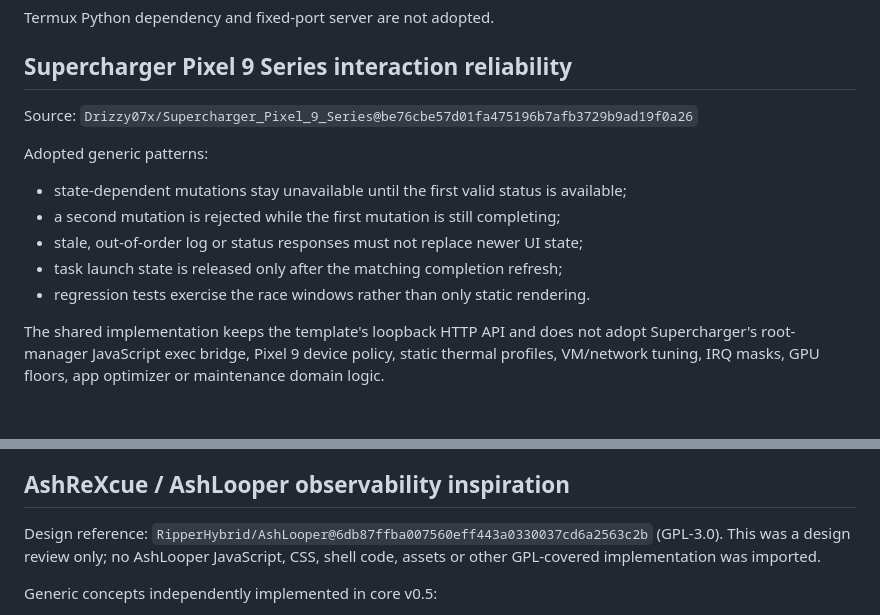
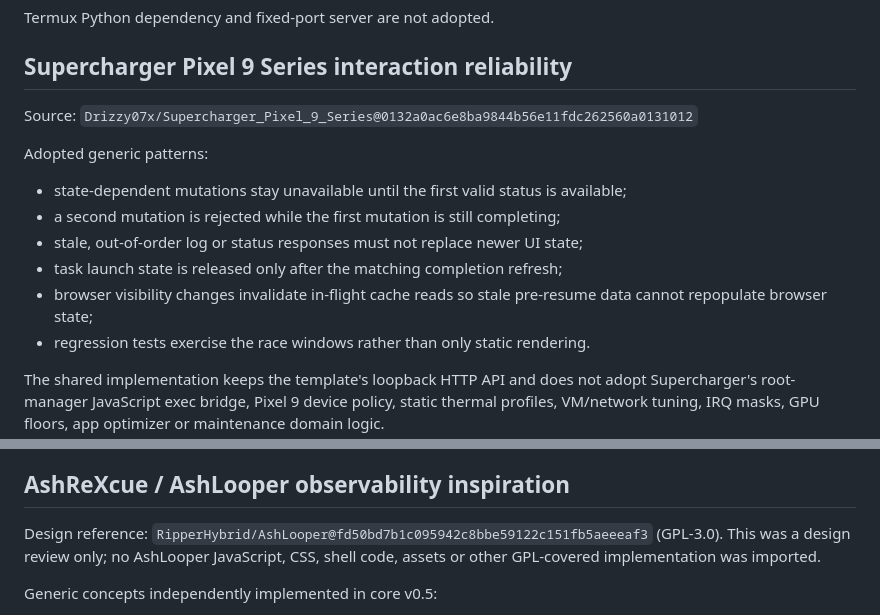
Before and after one commit to Lycidias93/android-root-module-webui-template, a Markdown page: docs/PATTERN_LIBRARY.md, 2 parts joined by grey strips. GitHub-like rendering; blank space fills up the shorter version.

Commit message:
webui: complete upstream refresh (docs/PATTERN_LIBRARY.md)

```diff
--- a/docs/PATTERN_LIBRARY.md
+++ b/docs/PATTERN_LIBRARY.md
@@ -97,7 +97,7 @@ Termux Python dependency and fixed-port server are not adopted.
 
 ## Supercharger Pixel 9 Series interaction reliability
 
-Source: `Drizzy07x/Supercharger_Pixel_9_Series@be76cbe57d01fa475196b7afb3729b9ad19f0a26`
+Source: `Drizzy07x/Supercharger_Pixel_9_Series@0132a0ac6e8ba9844b56e11fdc262560a0131012`
 
 Adopted generic patterns:
 
@@ -106,6 +106,7 @@ Adopted generic patterns:
 - a second mutation is rejected while the first mutation is still completing;
 - stale, out-of-order log or status responses must not replace newer UI state;
 - task launch state is released only after the matching completion refresh;
+- browser visibility changes invalidate in-flight cache reads so stale pre-resume data cannot repopulate browser state;
 - regression tests exercise the race windows rather than only static rendering.
 
 The shared implementation keeps the template's loopback HTTP API and does not
@@ -198,7 +199,7 @@ Core v0.4 generalizes a safe pattern needed by return collection, backup/restore
 
 ## AshReXcue / AshLooper observability inspiration
 
-Design reference: `RipperHybrid/AshLooper@6db87ffba007560eff443a0330037cd6a2563c2b`
+Design reference: `RipperHybrid/AshLooper@fd50bd7b1c095942c8bbe59122c151fb5aeeeaf3`
 (GPL-3.0). This was a design review only; no AshLooper JavaScript, CSS, shell
 code, assets or other GPL-covered implementation was imported.
 
```
